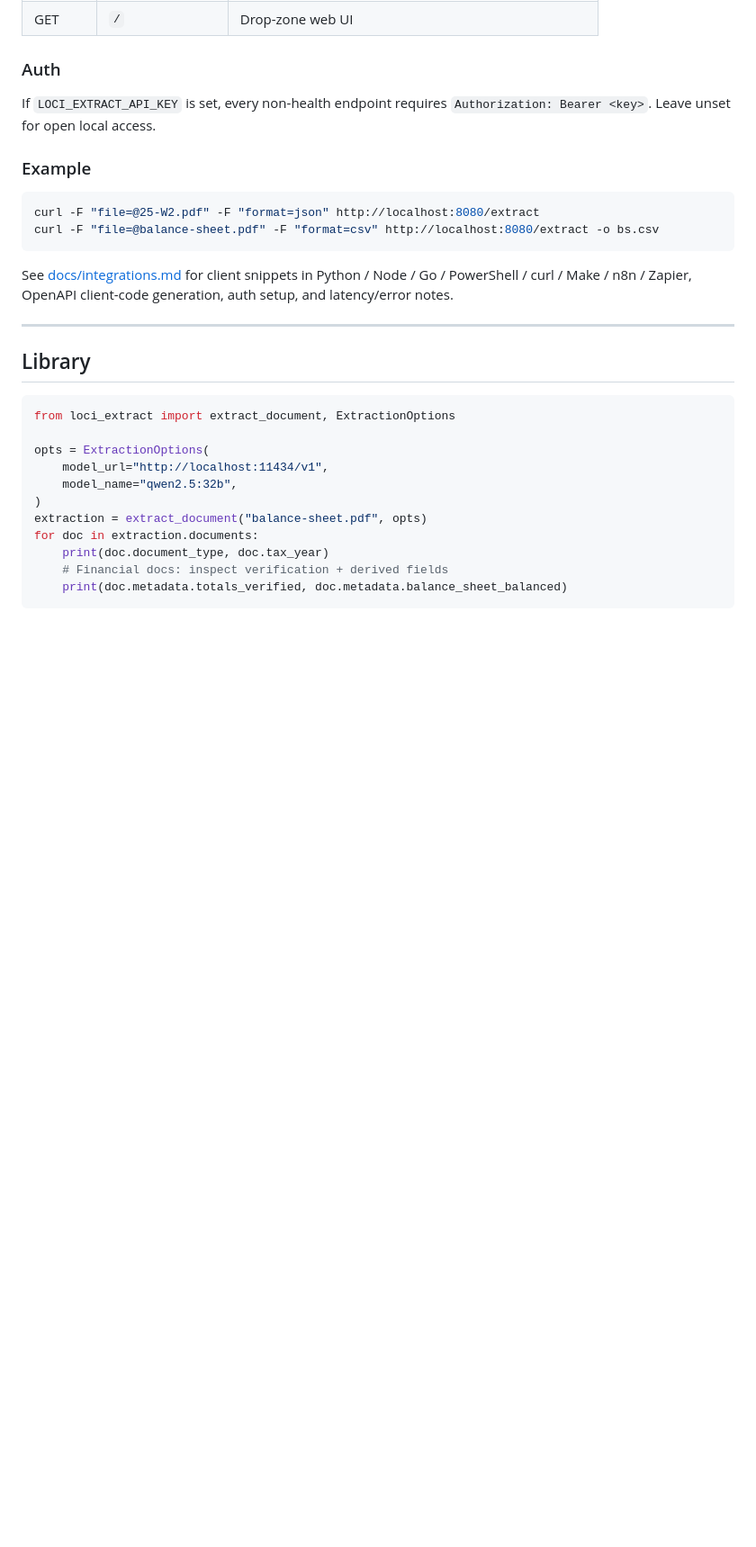
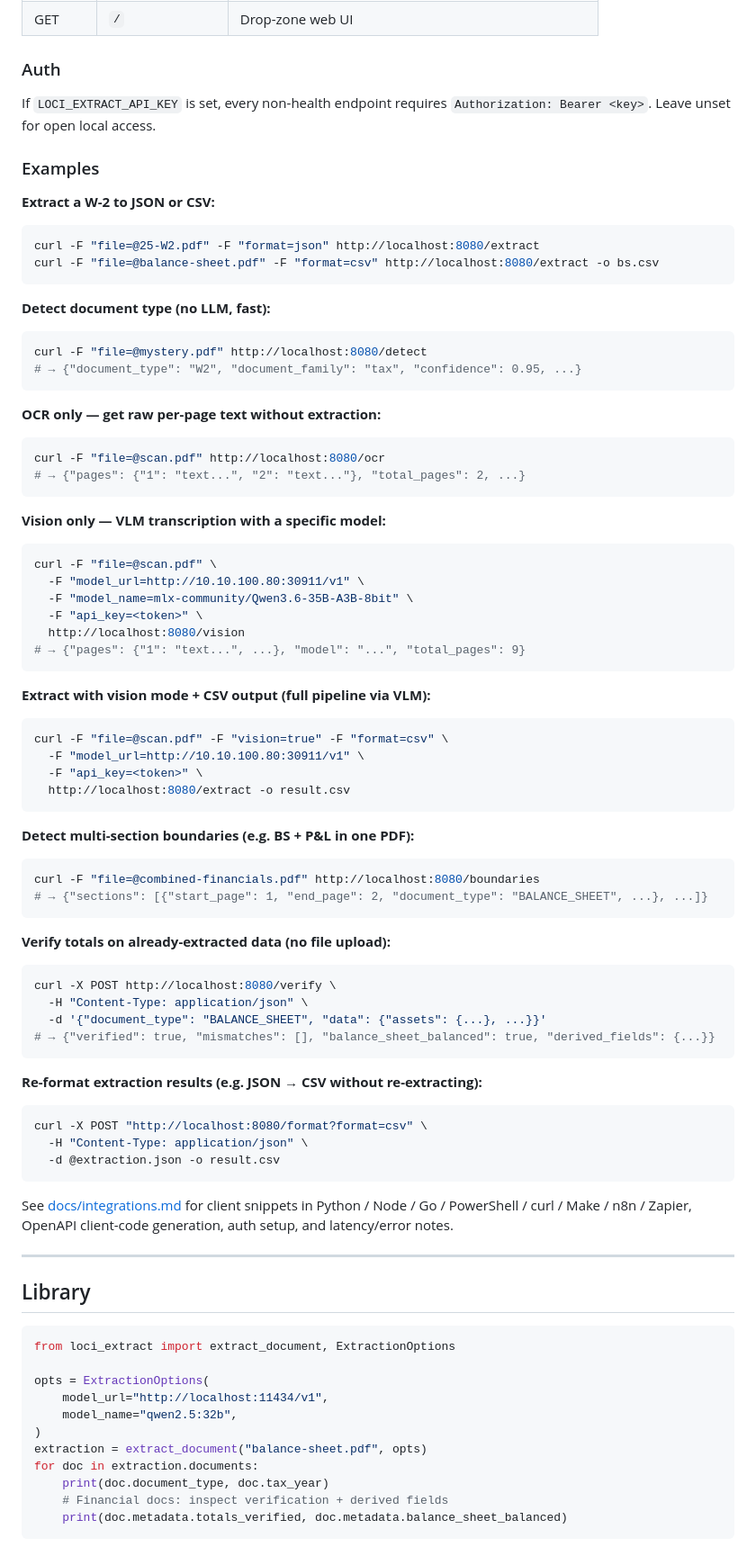
Before and after one commit to locigram/loci-extract, a Markdown page: README.md, the part around one of its changes. Shown at 90% size. GitHub-like rendering; blank space fills up the shorter version.

Commit message:
docs: comprehensive README update — all endpoints, CLI flags, CSV format
- Endpoint table: all 10 endpoints with purpose descriptions
- Examples section: curl examples for /detect, /ocr, /vision, /verify,
  /boundaries, /format, and /extract with vision+CSV
- CLI flags: added --api-key, reordered --detect-only to top
- CSV format: documents the new flat W-2 layout (every IRS box as its
  own column, no JSON blobs)
- Project layout: updated test count (120+), endpoint list, UI features

Co-Authored-By: Claude Opus 4.6 (1M context) <noreply@anthropic.com>

````diff
--- a/README.md
+++ b/README.md
@@ -178,11 +179,71 @@ Endpoints:
 If `LOCI_EXTRACT_API_KEY` is set, every non-health endpoint requires
 `Authorization: Bearer <key>`. Leave unset for open local access.
 
-### Example
+### Examples
+
+**Extract a W-2 to JSON or CSV:**
 
 ```bash
 curl -F "file=@25-W2.pdf" -F "format=json" http://localhost:8080/extract
 curl -F "file=@balance-sheet.pdf" -F "format=csv" http://localhost:8080/extract -o bs.csv
+```
+
+**Detect document type (no LLM, fast):**
+
+```bash
+curl -F "file=@mystery.pdf" http://localhost:8080/detect
+# → {"document_type": "W2", "document_family": "tax", "confidence": 0.95, ...}
+```
+
+**OCR only — get raw per-page text without extraction:**
+
+```bash
+curl -F "file=@scan.pdf" http://localhost:8080/ocr
+# → {"pages": {"1": "text...", "2": "text..."}, "total_pages": 2, ...}
+```
+
+**Vision only — VLM transcription with a specific model:**
+
+```bash
+curl -F "file=@scan.pdf" \
+  -F "model_url=http://10.10.100.80:30911/v1" \
+  -F "model_name=mlx-community/Qwen3.6-35B-A3B-8bit" \
+  -F "api_key=<token>" \
+  http://localhost:8080/vision
+# → {"pages": {"1": "text...", ...}, "model": "...", "total_pages": 9}
+```
+
+**Extract with vision mode + CSV output (full pipeline via VLM):**
+
+```bash
+curl -F "file=@scan.pdf" -F "vision=true" -F "format=csv" \
+  -F "model_url=http://10.10.100.80:30911/v1" \
+  -F "api_key=<token>" \
+  http://localhost:8080/extract -o result.csv
+```
+
+**Detect multi-section boundaries (e.g. BS + P&L in one PDF):**
+
+```bash
+curl -F "file=@combined-financials.pdf" http://localhost:8080/boundaries
+# → {"sections": [{"start_page": 1, "end_page": 2, "document_type": "BALANCE_SHEET", ...}, ...]}
+```
+
+**Verify totals on already-extracted data (no file upload):**
+
+```bash
+curl -X POST http://localhost:8080/verify \
+  -H "Content-Type: application/json" \
+  -d '{"document_type": "BALANCE_SHEET", "data": {"assets": {...}, ...}}'
+# → {"verified": true, "mismatches": [], "balance_sheet_balanced": true, "derived_fields": {...}}
+```
+
+**Re-format extraction results (e.g. JSON → CSV without re-extracting):**
+
+```bash
+curl -X POST "http://localhost:8080/format?format=csv" \
+  -H "Content-Type: application/json" \
+  -d @extraction.json -o result.csv
 ```
 
 See [docs/integrations.md](docs/integrations.md) for client snippets in
````
Also changed, not shown: other parts of README.md (+17 -10 lines).
